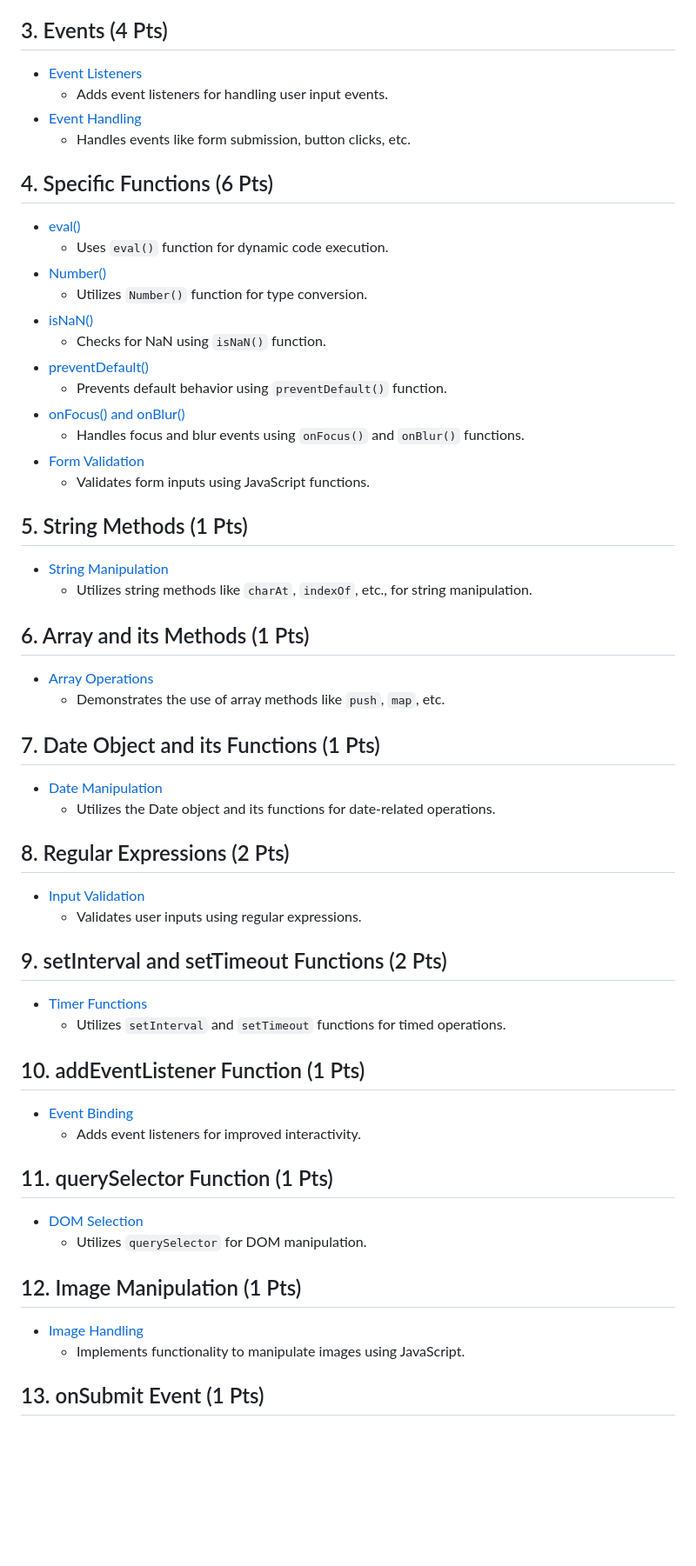
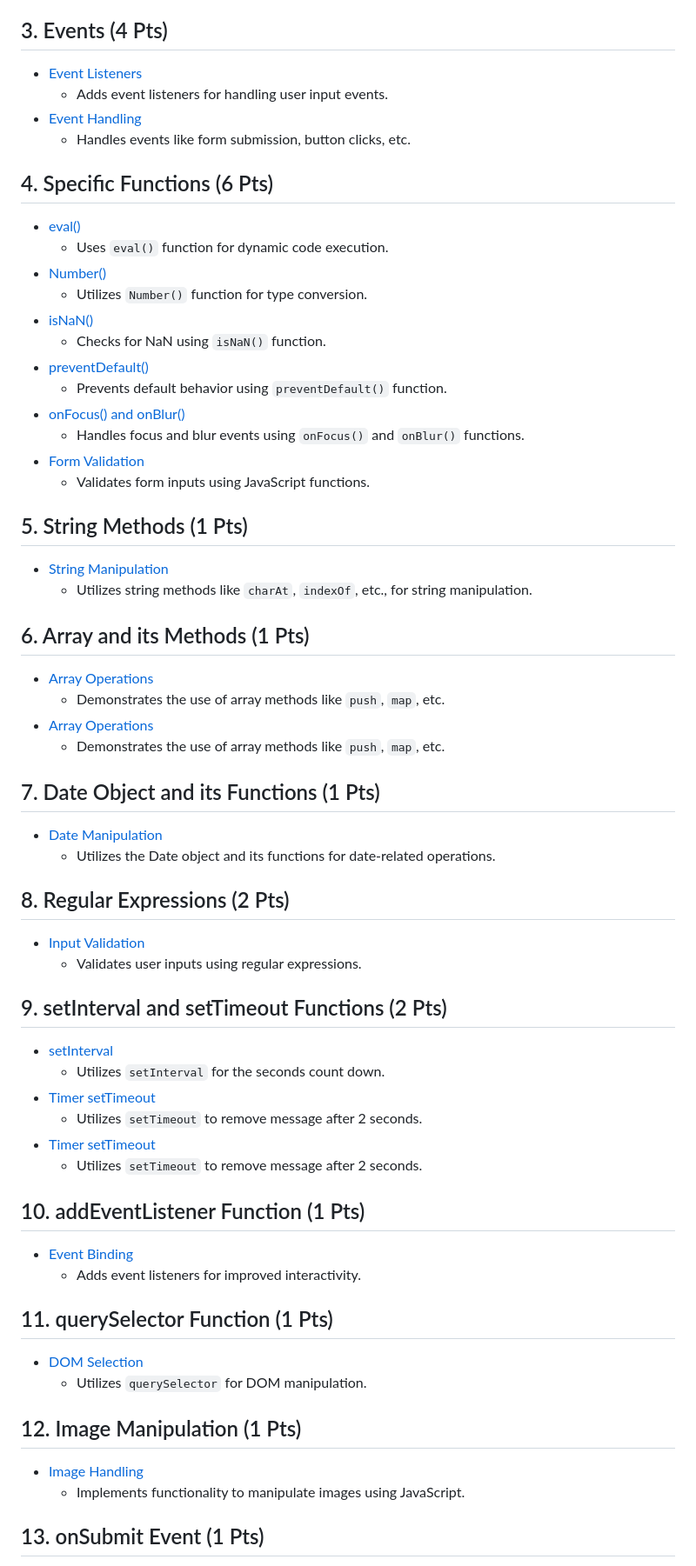
Before and after one commit to Omar7001-B/MathXGame, a Markdown page: Project Requirements/README.md, the part around the change printed below. Shown: that part at 87% size. Drawn GitHub-style; blank space fills up the shorter version.

```diff
--- a/Project Requirements/README.md
+++ b/Project Requirements/README.md
@@ -37,6 +37,8 @@ This project fulfills various requirements as specified in the project guideline
   - Utilizes string methods like `charAt`, `indexOf`, etc., for string manipulation.
 
 ## 6. Array and its Methods (1 Pts)
+- [Array Operations](/wwwroot/js/MultipleChoiceChallenge.js#L39-L55)
+  - Demonstrates the use of array methods like `push`, `map`, etc.
 - [Array Operations](/wwwroot/js/MultipleChoiceChallenge.js#L25-L44)
   - Demonstrates the use of array methods like `push`, `map`, etc.
 
@@ -49,7 +51,11 @@ This project fulfills various requirements as specified in the project guideline
   - Validates user inputs using regular expressions.
 
 ## 9. setInterval and setTimeout Functions (2 Pts)
-- [Timer Functions](/wwwroot/js/KeyboardInputChallenge.js#L42-L74)
-  - Utilizes `setInterval` and `setTimeout` functions for timed operations.
+- [setInterval](/wwwroot/js/KeyboardInputChallenge.js#L209-L215)
+  - Utilizes `setInterval` for the seconds count down.
+- [Timer setTimeout](/wwwroot/js/KeyboardInputChallenge.js#L247-L247)
+  - Utilizes `setTimeout` to remove message after 2 seconds.
+- [Timer setTimeout](/Views/Challenges/ViewChallenge.cshtml#L188-L188)
+  - Utilizes `setTimeout` to remove message after 2 seconds.
 
 ## 10. addEventListener Function (1 Pts)
```
Also changed, not shown: other parts of Project Requirements/README.md (+11 -11 lines).
